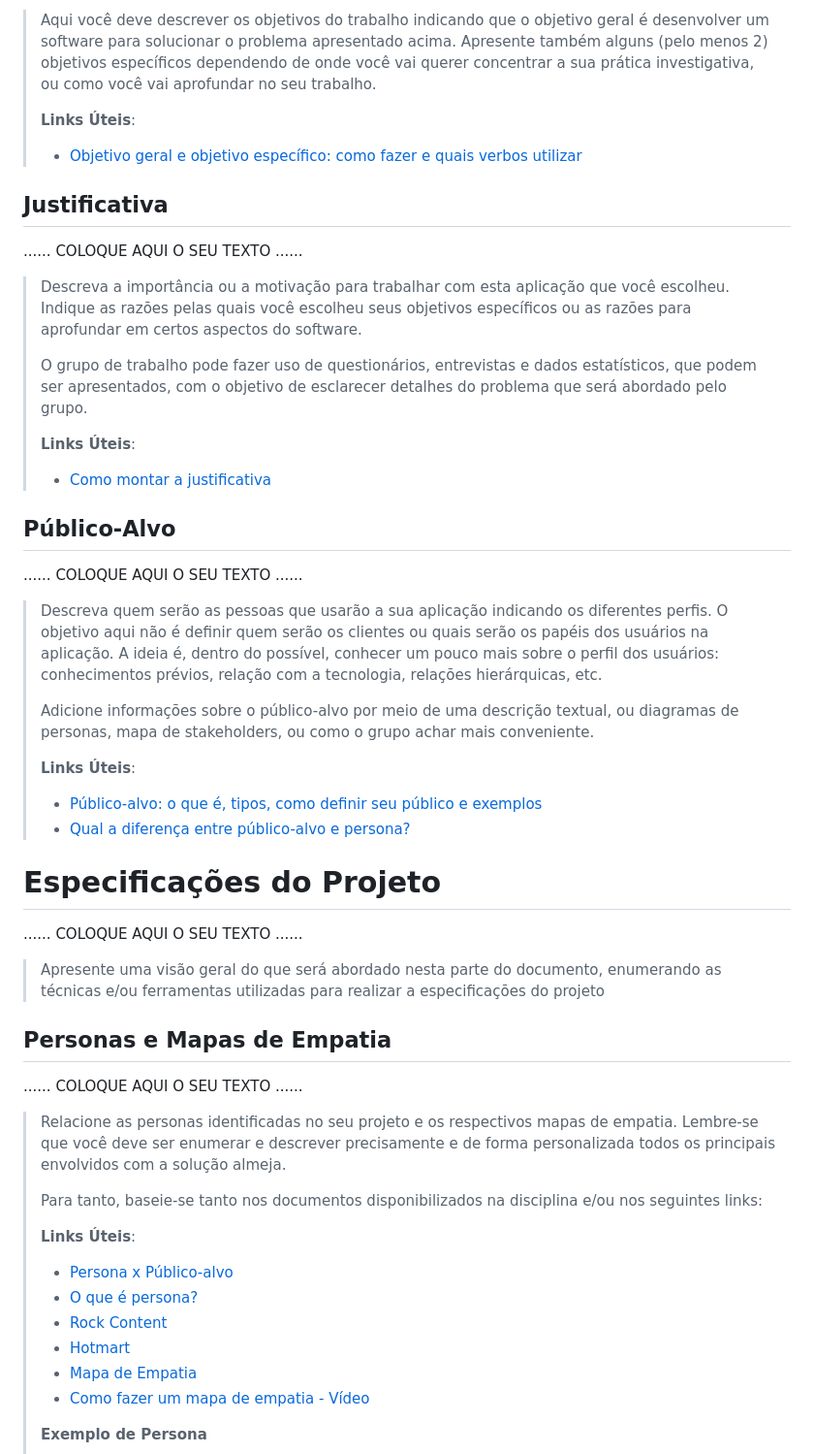
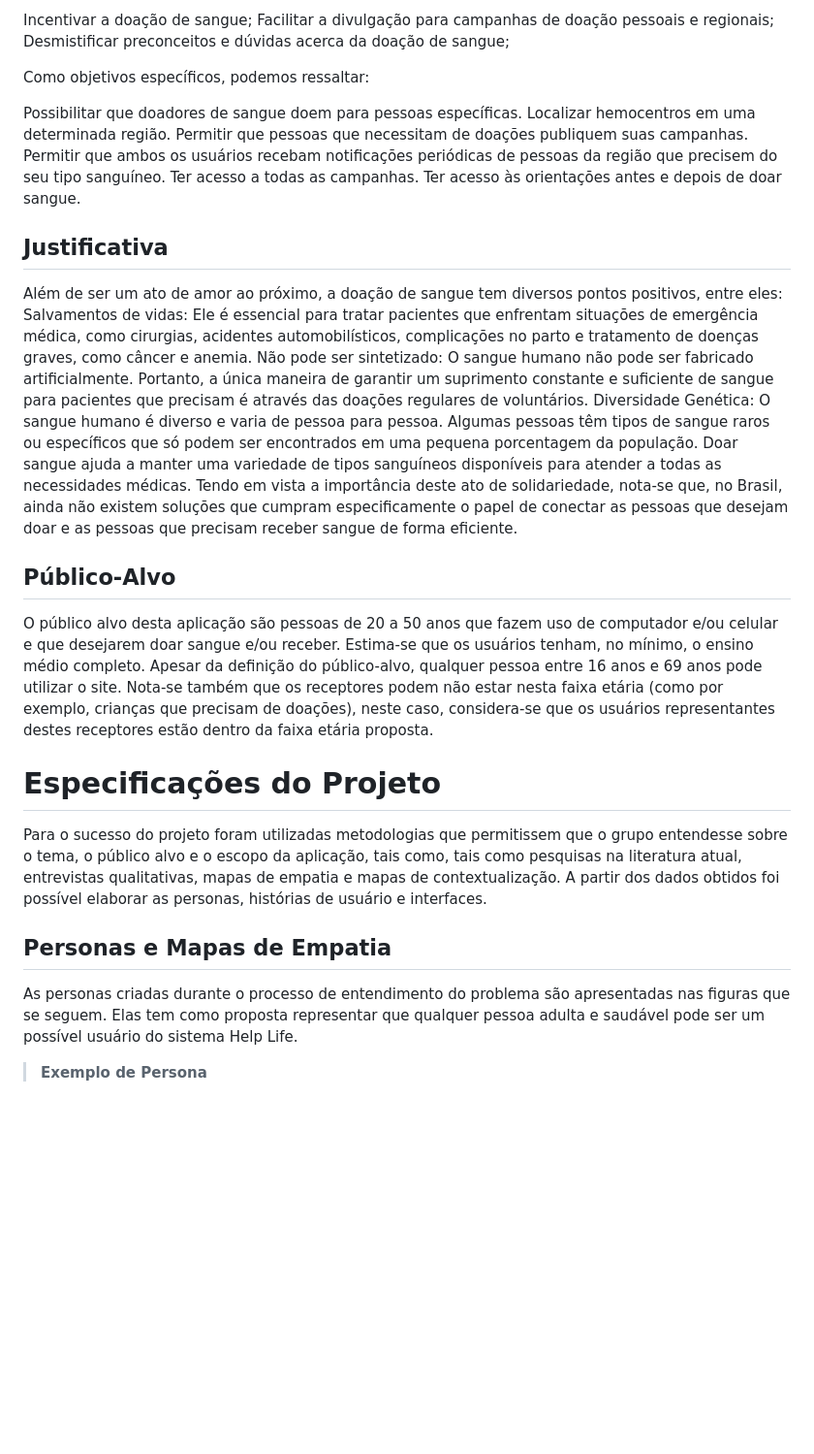
Before and after one commit to ICEI-PUC-Minas-PPLCC-TI/ti-1-ppl-cc-m-20231-sanguis, a Markdown page: docs/02 - relatório técnico/Relatorio Tecnico - TEMPLATE.md, the part around one of its changes. Shown at 97% size. Rendered like a GitHub page; blank space fills up the shorter version.

```diff
--- a/docs/02 - relatório técnico/Relatorio Tecnico - TEMPLATE.md
+++ b/docs/02 - relatório técnico/Relatorio Tecnico - TEMPLATE.md
@@ -81,77 +81,42 @@
 
-> Aqui você deve descrever os objetivos do trabalho indicando que o
-> objetivo geral é desenvolver um software para solucionar o problema
-> apresentado acima. Apresente também alguns (pelo menos 2) objetivos
-> específicos dependendo de onde você vai querer concentrar a sua
-> prática investigativa, ou como você vai aprofundar no seu trabalho.
->
-> **Links Úteis**:
-> - [Objetivo geral e objetivo específico: como fazer e quais verbos utilizar](https://blog.mettzer.com/diferenca-entre-objetivo-geral-e-objetivo-especifico/)
+Incentivar a doação de sangue;
+Facilitar a divulgação para campanhas de doação pessoais e regionais;
+Desmistificar preconceitos e dúvidas acerca da doação de sangue;
+
+Como objetivos específicos, podemos ressaltar:
+
+Possibilitar que doadores de sangue doem para pessoas específicas.
+Localizar hemocentros em uma determinada região.
+Permitir que pessoas que necessitam de doações publiquem suas campanhas.
+Permitir que ambos os usuários recebam notificações periódicas de pessoas da região que precisem do seu tipo sanguíneo.
+Ter acesso a todas as campanhas.
+Ter acesso às orientações antes e depois de doar sangue.
+
 
 ## Justificativa
 
-......  COLOQUE AQUI O SEU TEXTO ......
-
-> Descreva a importância ou a motivação para trabalhar com esta aplicação
-> que você escolheu. Indique as razões pelas quais você escolheu seus
-> objetivos específicos ou as razões para aprofundar em certos aspectos
-> do software.
->
-> O grupo de trabalho pode fazer uso de questionários, entrevistas e
-> dados estatísticos, que podem ser apresentados, com o objetivo de
-> esclarecer detalhes do problema que será abordado pelo grupo.
->
-> **Links Úteis**:
-> - [Como montar a justificativa](https://guiadamonografia.com.br/como-montar-justificativa-do-tcc/)
+Além de ser um ato de amor ao próximo, a doação de sangue tem diversos pontos positivos, entre eles:
+Salvamentos de vidas: Ele é essencial para tratar pacientes que enfrentam situações de emergência médica, como cirurgias, acidentes automobilísticos, complicações no parto e tratamento de doenças graves, como câncer e anemia.
+Não pode ser sintetizado: O sangue humano não pode ser fabricado artificialmente. Portanto, a única maneira de garantir um suprimento constante e suficiente de sangue para pacientes que precisam é através das doações regulares de voluntários.
+Diversidade Genética: O sangue humano é diverso e varia de pessoa para pessoa. Algumas pessoas têm tipos de sangue raros ou específicos que só podem ser encontrados em uma pequena porcentagem da população. Doar sangue ajuda a manter uma variedade de tipos sanguíneos disponíveis para atender a todas as necessidades médicas.
+Tendo em vista a importância deste ato de solidariedade, nota-se que, no Brasil, ainda não existem soluções que cumpram especificamente o papel de conectar as pessoas que desejam doar e as pessoas que precisam receber sangue de forma eficiente.
 
 ## Público-Alvo
 
-......  COLOQUE AQUI O SEU TEXTO ......
+O público alvo desta aplicação são pessoas de 20 a 50 anos que fazem uso de computador e/ou celular e que desejarem doar sangue e/ou receber. Estima-se que os usuários tenham, no mínimo, o ensino médio completo. Apesar da definição do público-alvo, qualquer pessoa entre 16 anos e 69 anos pode utilizar o site.
+Nota-se também que os receptores podem não estar nesta faixa etária (como por exemplo, crianças que precisam de doações), neste caso, considera-se que os usuários representantes destes receptores estão dentro da faixa etária proposta.
 
-> Descreva quem serão as pessoas que usarão a sua aplicação indicando os
-> diferentes perfis. O objetivo aqui não é definir quem serão os
-> clientes ou quais serão os papéis dos usuários na aplicação. A ideia
-> é, dentro do possível, conhecer um pouco mais sobre o perfil dos
-> usuários: conhecimentos prévios, relação com a tecnologia, relações
-> hierárquicas, etc.
->
-> Adicione informações sobre o público-alvo por meio de uma descrição
-> textual, ou diagramas de personas, mapa de stakeholders, ou como o
-> grupo achar mais conveniente.
->
-> **Links Úteis**:
-> - [Público-alvo: o que é, tipos, como definir seu público e exemplos](https://klickpages.com.br/blog/publico-alvo-o-que-e/)
-> - [Qual a diferença entre público-alvo e persona?](https://rockcontent.com/blog/diferenca-publico-alvo-e-persona/)
+
 
 # Especificações do Projeto
 
-......  COLOQUE AQUI O SEU TEXTO ......
+Para o sucesso do projeto foram utilizadas metodologias que permitissem que o grupo entendesse sobre o tema, o público alvo e o escopo da aplicação, tais como, tais como pesquisas na literatura atual, entrevistas qualitativas, mapas de empatia e mapas de contextualização. A partir dos dados obtidos foi possível elaborar as personas, histórias de usuário e interfaces.
 
-> Apresente uma visão geral do que será abordado nesta parte do
-> documento, enumerando as técnicas e/ou ferramentas utilizadas para
-> realizar a especificações do projeto
 
 ## Personas e Mapas de Empatia
 
-......  COLOQUE AQUI O SEU TEXTO ......
+As personas criadas durante o processo de entendimento do problema são apresentadas nas figuras que se seguem. Elas tem como proposta representar que qualquer pessoa adulta e saudável pode ser um possível usuário do sistema Help Life.
 
 
-> Relacione as personas identificadas no seu projeto e os respectivos mapas de empatia. Lembre-se que
-> você deve ser enumerar e descrever precisamente e de forma
-> personalizada todos os principais envolvidos com a solução almeja.
->
-> Para tanto, baseie-se tanto nos documentos disponibilizados na disciplina
-> e/ou nos seguintes links:
->
-> **Links Úteis**:
-> - [Persona x Público-alvo](https://flammo.com.br/blog/persona-e-publico-alvo-qual-a-diferenca/)
-> - [O que é persona?](https://resultadosdigitais.com.br/blog/persona-o-que-e/)
-> - [Rock Content](https://rockcontent.com/blog/personas/)
-> - [Hotmart](https://blog.hotmart.com/pt-br/como-criar-persona-negocio/)
-> - [Mapa de Empatia](https://resultadosdigitais.com.br/blog/mapa-da-empatia/)
-> - [Como fazer um mapa de empatia - Vídeo](https://www.youtube.com/watch?v=JlKHGpVoA2Y)
->
->
 > **Exemplo de Persona**
->
 > ![Exemplo de Persona](imaages/../images/persona.png)
```
Also changed, not shown: other parts of docs/02 - relatório técnico/Relatorio Tecnico - TEMPLATE.md (+128 -161 lines).
